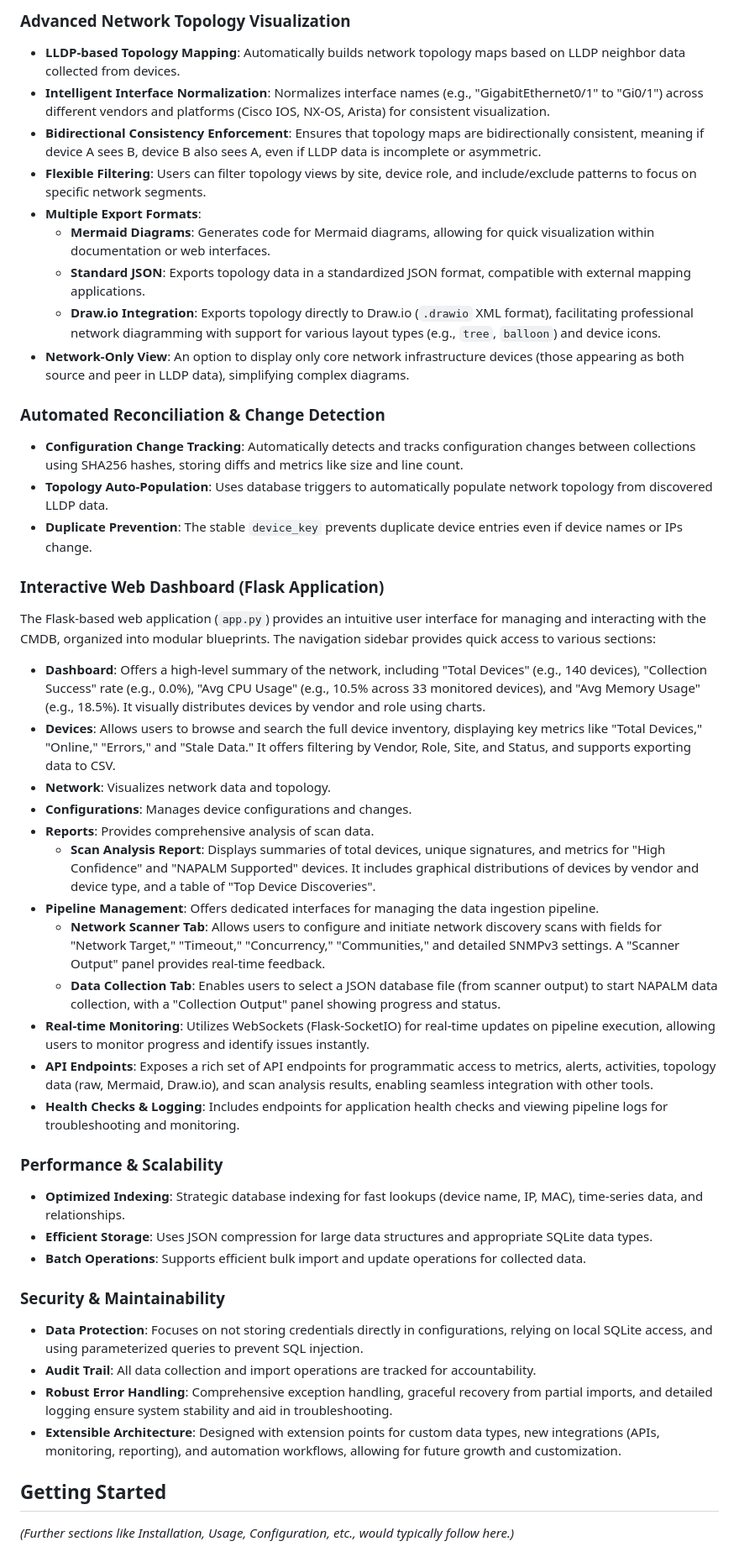
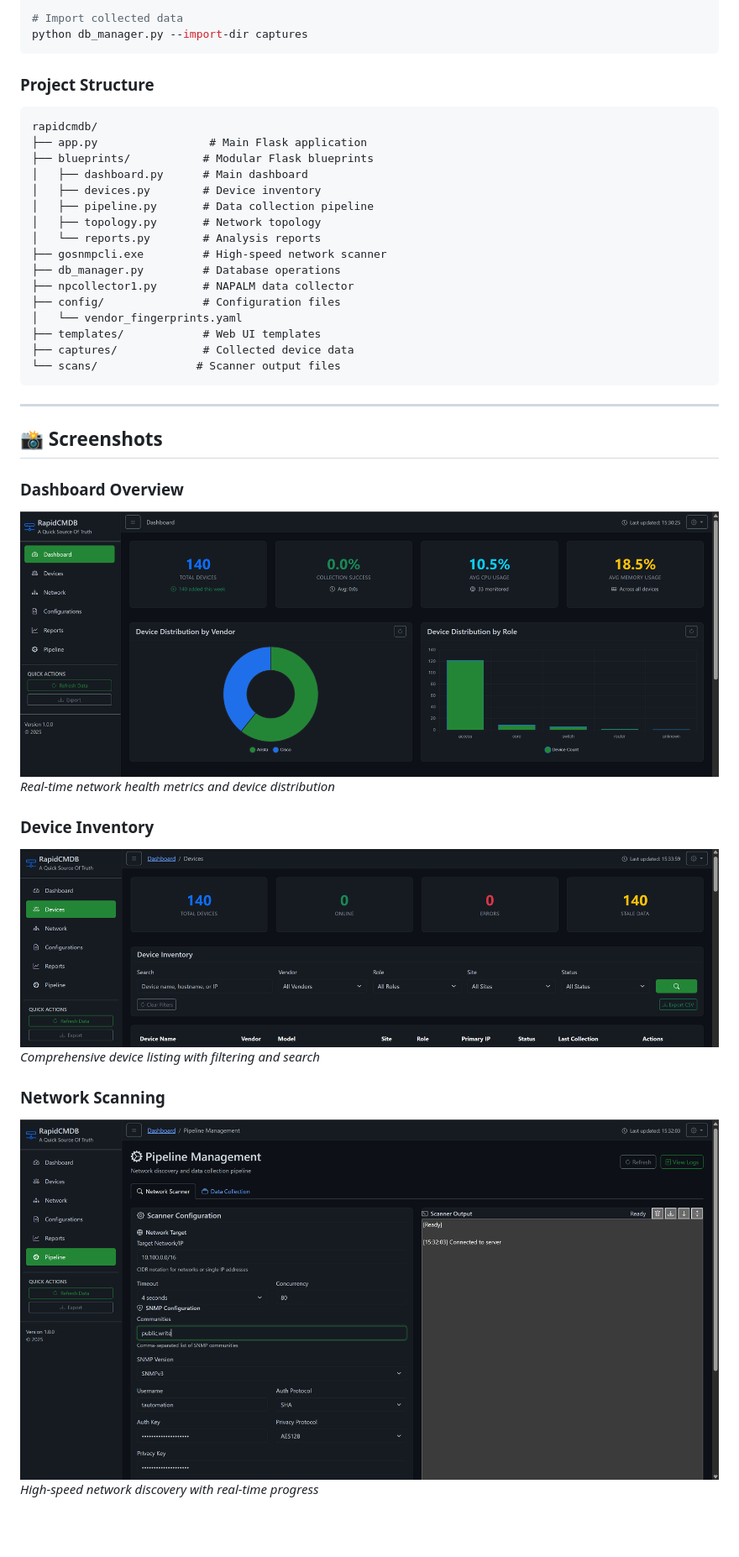
Before and after one commit to scottpeterman/rapidcmdb, a Markdown page: README.md, the part around one of its changes. Shown at 84% size. GitHub-like rendering; blank space fills up the shorter version.

````diff
--- a/README.md
+++ b/README.md
@@ -81,47 +78,41 @@ This structured pipeline ensures that RapidCMDB captures, processes, and maintai
 
-### Advanced Network Topology Visualization
-* **LLDP-based Topology Mapping**: Automatically builds network topology maps based on LLDP neighbor data collected from devices.
-* **Intelligent Interface Normalization**: Normalizes interface names (e.g., "GigabitEthernet0/1" to "Gi0/1") across different vendors and platforms (Cisco IOS, NX-OS, Arista) for consistent visualization.
-* **Bidirectional Consistency Enforcement**: Ensures that topology maps are bidirectionally consistent, meaning if device A sees B, device B also sees A, even if LLDP data is incomplete or asymmetric.
-* **Flexible Filtering**: Users can filter topology views by site, device role, and include/exclude patterns to focus on specific network segments.
-* **Multiple Export Formats**:
-    * **Mermaid Diagrams**: Generates code for Mermaid diagrams, allowing for quick visualization within documentation or web interfaces.
-    * **Standard JSON**: Exports topology data in a standardized JSON format, compatible with external mapping applications.
-    * **Draw.io Integration**: Exports topology directly to Draw.io (`.drawio` XML format), facilitating professional network diagramming with support for various layout types (e.g., `tree`, `balloon`) and device icons.
-* **Network-Only View**: An option to display only core network infrastructure devices (those appearing as both source and peer in LLDP data), simplifying complex diagrams.
+# Import collected data
+python db_manager.py --import-dir captures
+```
 
-### Automated Reconciliation & Change Detection
-* **Configuration Change Tracking**: Automatically detects and tracks configuration changes between collections using SHA256 hashes, storing diffs and metrics like size and line count.
-* **Topology Auto-Population**: Uses database triggers to automatically populate network topology from discovered LLDP data.
-* **Duplicate Prevention**: The stable `device_key` prevents duplicate device entries even if device names or IPs change.
+### Project Structure
+```
+rapidcmdb/
+├── app.py                 # Main Flask application
+├── blueprints/           # Modular Flask blueprints
+│   ├── dashboard.py      # Main dashboard
+│   ├── devices.py        # Device inventory
+│   ├── pipeline.py       # Data collection pipeline
+│   ├── topology.py       # Network topology
+│   └── reports.py        # Analysis reports
+├── gosnmpcli.exe         # High-speed network scanner
+├── db_manager.py         # Database operations
+├── npcollector1.py       # NAPALM data collector
+├── config/               # Configuration files
+│   └── vendor_fingerprints.yaml
+├── templates/            # Web UI templates
+├── captures/             # Collected device data
+└── scans/               # Scanner output files
+```
 
-### Interactive Web Dashboard (Flask Application)
-The Flask-based web application (`app.py`) provides an intuitive user interface for managing and interacting with the CMDB, organized into modular blueprints. The navigation sidebar provides quick access to various sections:
-* **Dashboard**: Offers a high-level summary of the network, including "Total Devices" (e.g., 140 devices), "Collection Success" rate (e.g., 0.0%), "Avg CPU Usage" (e.g., 10.5% across 33 monitored devices), and "Avg Memory Usage" (e.g., 18.5%). It visually distributes devices by vendor and role using charts.
-* **Devices**: Allows users to browse and search the full device inventory, displaying key metrics like "Total Devices," "Online," "Errors," and "Stale Data." It offers filtering by Vendor, Role, Site, and Status, and supports exporting data to CSV.
-* **Network**: Visualizes network data and topology.
-* **Configurations**: Manages device configurations and changes.
-* **Reports**: Provides comprehensive analysis of scan data.
-    * **Scan Analysis Report**: Displays summaries of total devices, unique signatures, and metrics for "High Confidence" and "NAPALM Supported" devices. It includes graphical distributions of devices by vendor and device type, and a table of "Top Device Discoveries".
-* **Pipeline Management**: Offers dedicated interfaces for managing the data ingestion pipeline.
-    * **Network Scanner Tab**: Allows users to configure and initiate network discovery scans with fields for "Network Target," "Timeout," "Concurrency," "Communities," and detailed SNMPv3 settings. A "Scanner Output" panel provides real-time feedback.
-    * **Data Collection Tab**: Enables users to select a JSON database file (from scanner output) to start NAPALM data collection, with a "Collection Output" panel showing progress and status.
-* **Real-time Monitoring**: Utilizes WebSockets (Flask-SocketIO) for real-time updates on pipeline execution, allowing users to monitor progress and identify issues instantly.
-* **API Endpoints**: Exposes a rich set of API endpoints for programmatic access to metrics, alerts, activities, topology data (raw, Mermaid, Draw.io), and scan analysis results, enabling seamless integration with other tools.
-* **Health Checks & Logging**: Includes endpoints for application health checks and viewing pipeline logs for troubleshooting and monitoring.
+---
 
-### Performance & Scalability
-* **Optimized Indexing**: Strategic database indexing for fast lookups (device name, IP, MAC), time-series data, and relationships.
-* **Efficient Storage**: Uses JSON compression for large data structures and appropriate SQLite data types.
-* **Batch Operations**: Supports efficient bulk import and update operations for collected data.
+## 📸 Screenshots
 
-### Security & Maintainability
-* **Data Protection**: Focuses on not storing credentials directly in configurations, relying on local SQLite access, and using parameterized queries to prevent SQL injection.
-* **Audit Trail**: All data collection and import operations are tracked for accountability.
-* **Robust Error Handling**: Comprehensive exception handling, graceful recovery from partial imports, and detailed logging ensure system stability and aid in troubleshooting.
-* **Extensible Architecture**: Designed with extension points for custom data types, new integrations (APIs, monitoring, reporting), and automation workflows, allowing for future growth and customization.
+### Dashboard Overview
+![Dashboard](screenshots/dashboard.png)
+*Real-time network health metrics and device distribution*
 
-## Getting Started
+### Device Inventory
+![Devices](screenshots/cmdb.png)
+*Comprehensive device listing with filtering and search*
 
-*(Further sections like Installation, Usage, Configuration, etc., would typically follow here.)*
+### Network Scanning
+![Scanner](screenshots/scan.png)
+*High-speed network discovery with real-time progress*
 
````
Also changed, not shown: other parts of README.md (+331 -62 lines).
